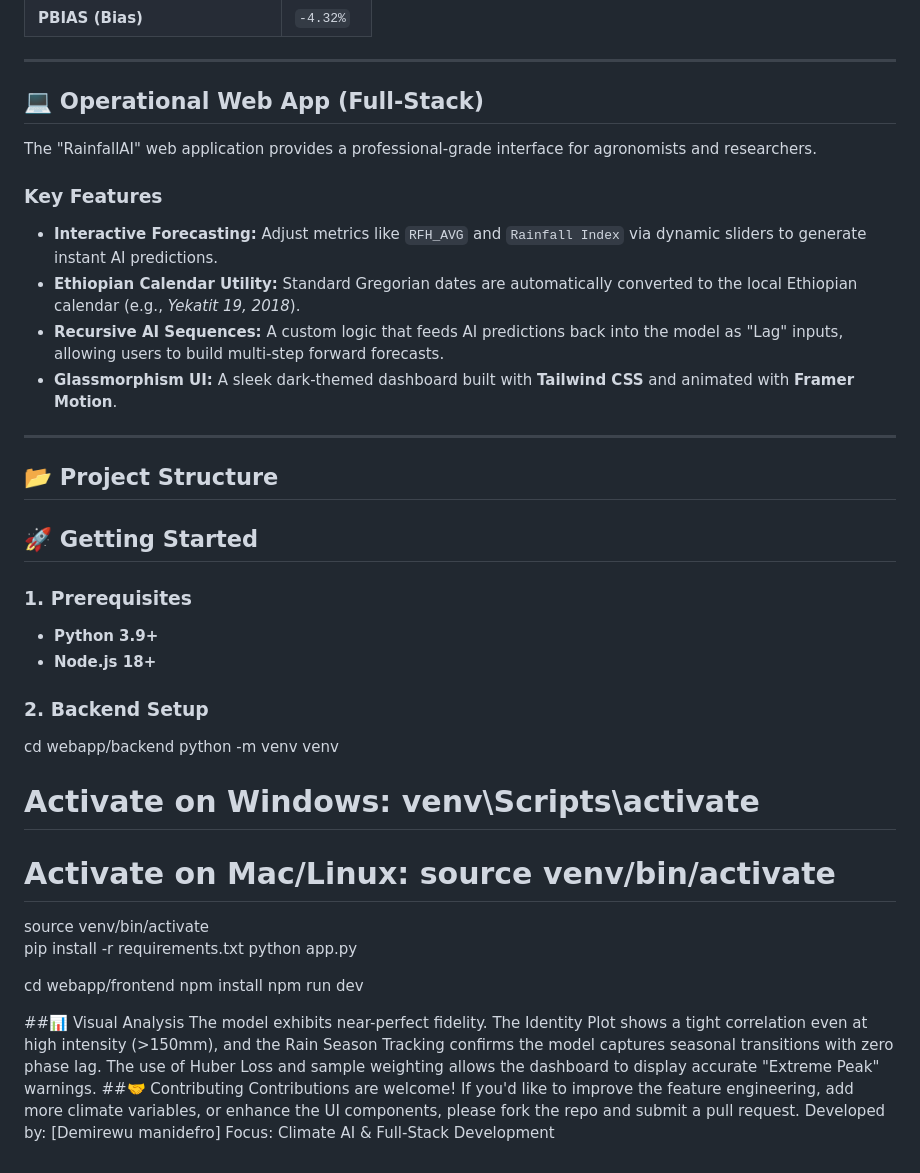
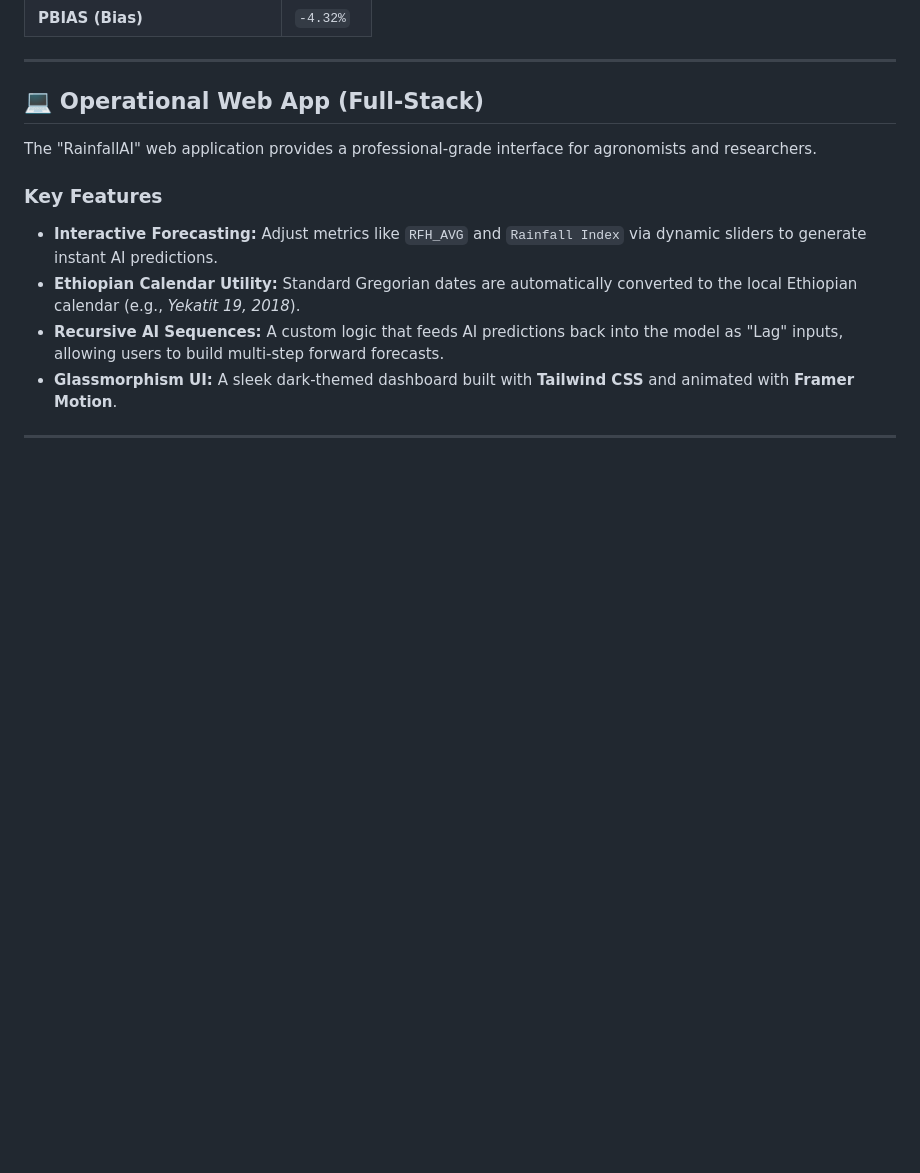
Before and after one commit to demirewu-manidefro/Rainfall, a Markdown page: README.md, the part around the change. Rendered like a GitHub page; blank space fills up the shorter version.

Commit message:
Remove outdated sections from README
Removed sections on project structure, getting started, backend setup, visual analysis, and contributing.

```diff
--- a/README.md
+++ b/README.md
@@ -52,33 +52,3 @@ The "RainfallAI" web application provides a professional-grade interface for agr
 *   **Glassmorphism UI:** A sleek dark-themed dashboard built with **Tailwind CSS** and animated with **Framer Motion**.
 
 ---
-
-## 📂 Project Structure
-## 🚀 Getting Started
-
-### 1. Prerequisites
-* **Python 3.9+**
-* **Node.js 18+**
-
-### 2. Backend Setup
-
-cd webapp/backend
-python -m venv venv
-# Activate on Windows: venv\Scripts\activate
-# Activate on Mac/Linux: source venv/bin/activate
-source venv/bin/activate
-pip install -r requirements.txt
-python app.py
-
-
-cd webapp/frontend
-npm install
-npm run dev
-
-
-##📊 Visual Analysis
-The model exhibits near-perfect fidelity. The Identity Plot shows a tight correlation even at high intensity (>150mm), and the Rain Season Tracking confirms the model captures seasonal transitions with zero phase lag. The use of Huber Loss and sample weighting allows the dashboard to display accurate "Extreme Peak" warnings.
-##🤝 Contributing
-Contributions are welcome! If you'd like to improve the feature engineering, add more climate variables, or enhance the UI components, please fork the repo and submit a pull request.
-Developed by: [Demirewu manidefro]
-Focus: Climate AI & Full-Stack Development
```
